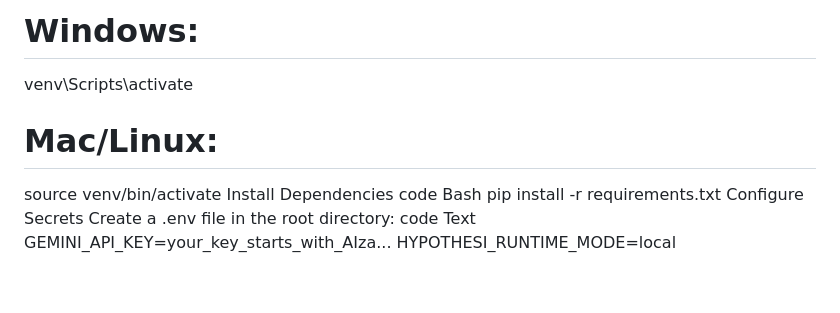
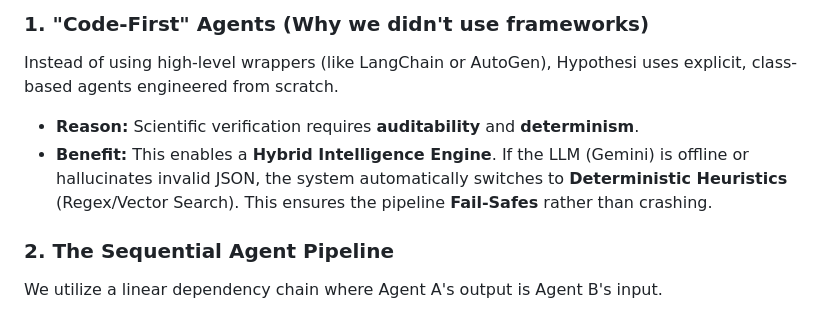
Before and after one commit to ole-code/hypothesi-v2, a Markdown page: README.md, the part around the change printed below. Drawn GitHub-style; blank space fills up the shorter version.

```diff
--- a/README.md
+++ b/README.md
@@ -76,17 +39,9 @@ python -m venv venv
 
-# Windows:
-venv\Scripts\activate
+### 1. "Code-First" Agents (Why we didn't use frameworks)
+Instead of using high-level wrappers (like LangChain or AutoGen), Hypothesi uses explicit, class-based agents engineered from scratch.
+*   **Reason:** Scientific verification requires **auditability** and **determinism**.
+*   **Benefit:** This enables a **Hybrid Intelligence Engine**. If the LLM (Gemini) is offline or hallucinates invalid JSON, the system automatically switches to **Deterministic Heuristics** (Regex/Vector Search). This ensures the pipeline **Fail-Safes** rather than crashing.
 
-# Mac/Linux:
-source venv/bin/activate
-Install Dependencies
-code
-Bash
-pip install -r requirements.txt
-Configure Secrets
-Create a .env file in the root directory:
-code
-Text
-GEMINI_API_KEY=your_key_starts_with_AIza...
-HYPOTHESI_RUNTIME_MODE=local
+### 2. The Sequential Agent Pipeline
+We utilize a linear dependency chain where Agent A's output is Agent B's input.
 
```
Also changed, not shown: other parts of README.md (+44 -80 lines).
